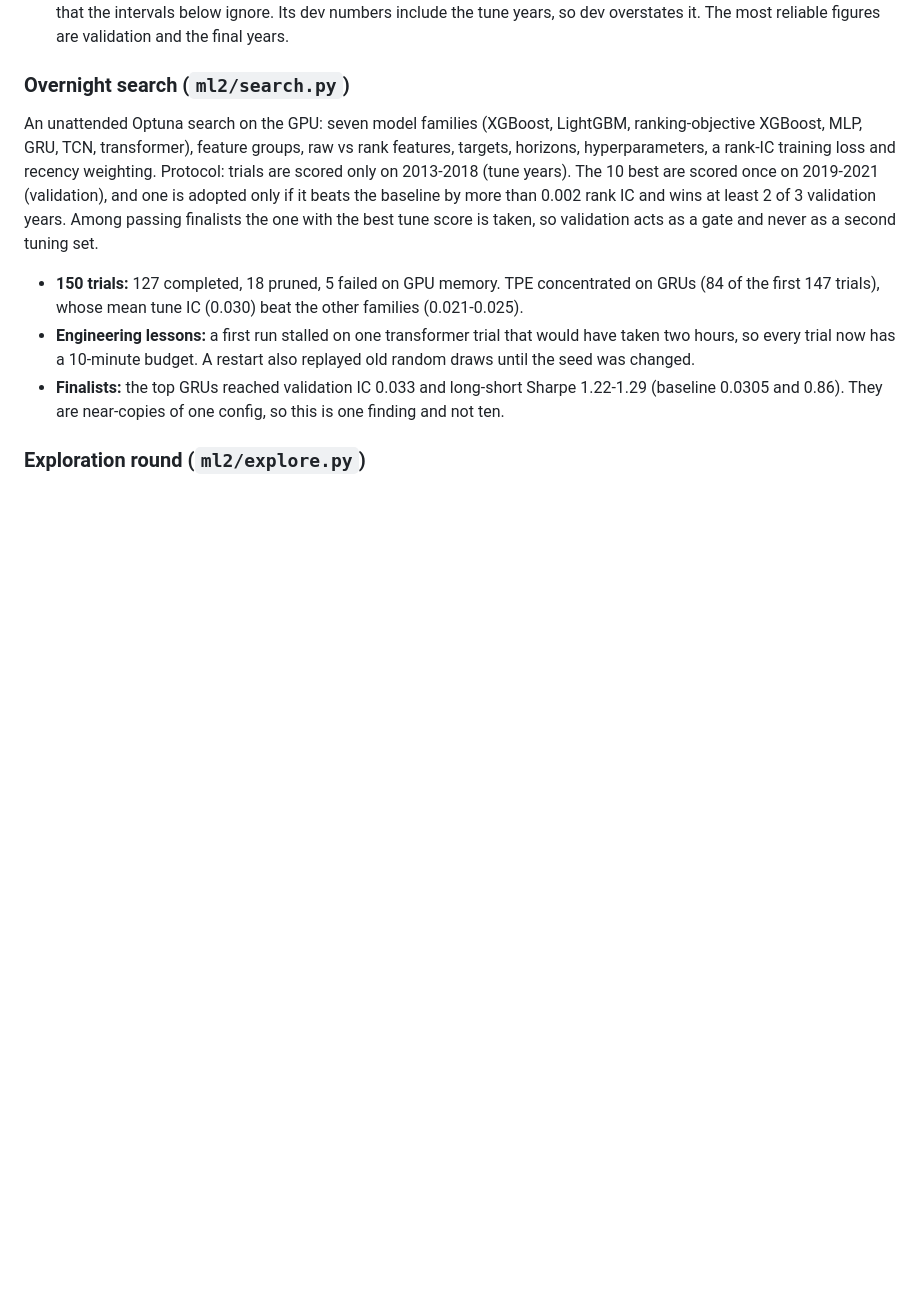
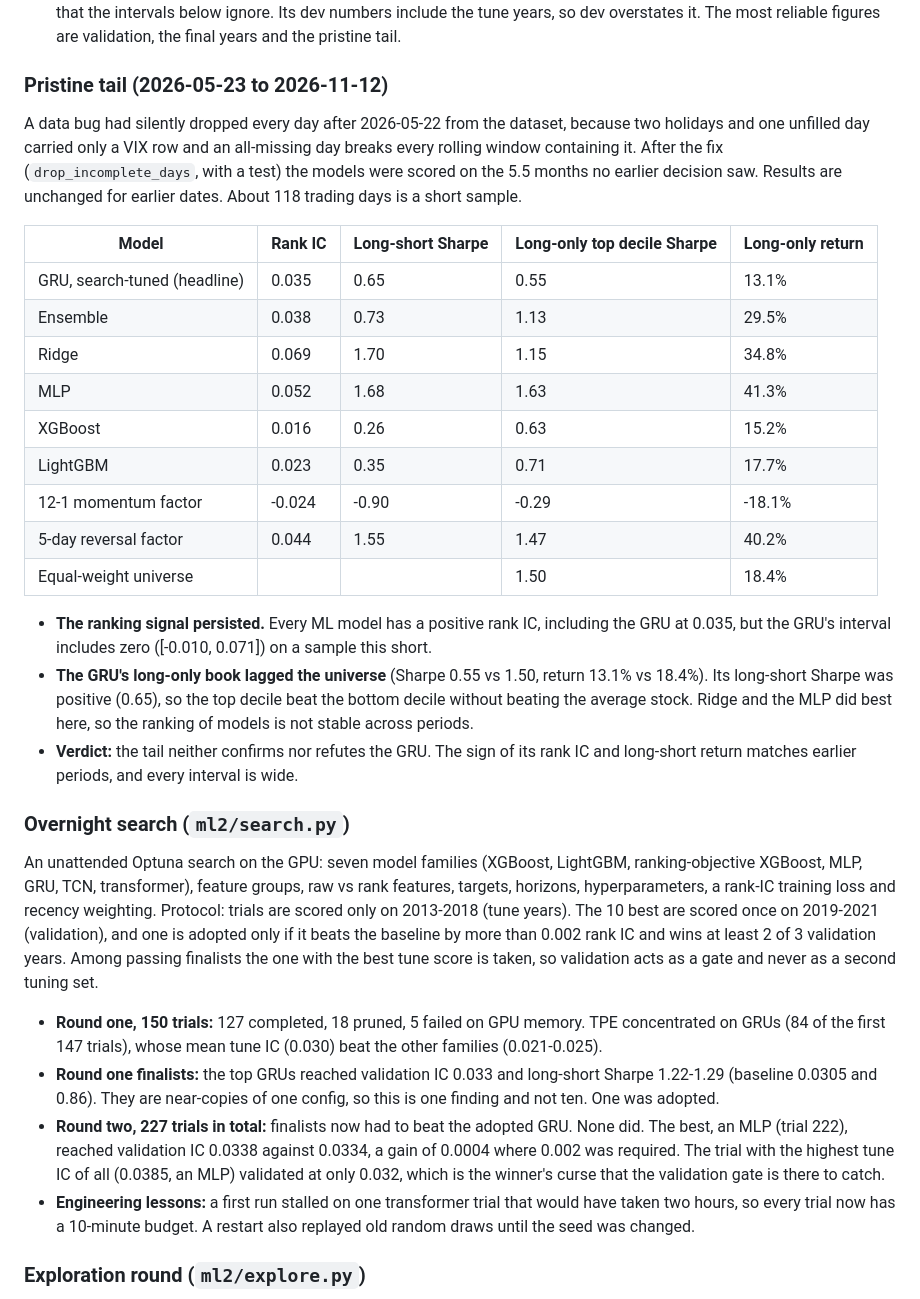
Before and after one commit to damiangohrh123/trading-machine-learning, a Markdown page: README.md, the part around one of its changes. Drawn GitHub-style; blank space fills up the shorter version.

```diff
--- a/README.md
+++ b/README.md
@@ -120,5 +123,32 @@ best dev Sharpe, and no choice used these years):
   winner's curse that the intervals below ignore. Its dev numbers include the tune years, so dev overstates it.
-  The most reliable figures are validation and the final years.
+  The most reliable figures are validation, the final years and the pristine tail.
+
+### Pristine tail (2026-05-23 to 2026-11-12)
+
+A data bug had silently dropped every day after 2026-05-22 from the dataset, because two holidays and one
+unfilled day carried only a VIX row and an all-missing day breaks every rolling window containing it. After the
+fix (`drop_incomplete_days`, with a test) the models were scored on the 5.5 months no earlier decision saw.
+Results are unchanged for earlier dates. About 118 trading days is a short sample.
+
+| Model | Rank IC | Long-short Sharpe | Long-only top decile Sharpe | Long-only return |
+|---|---|---|---|---|
+| GRU, search-tuned (headline) | 0.035 | 0.65 | 0.55 | 13.1% |
+| Ensemble | 0.038 | 0.73 | 1.13 | 29.5% |
+| Ridge | 0.069 | 1.70 | 1.15 | 34.8% |
+| MLP | 0.052 | 1.68 | 1.63 | 41.3% |
+| XGBoost | 0.016 | 0.26 | 0.63 | 15.2% |
+| LightGBM | 0.023 | 0.35 | 0.71 | 17.7% |
+| 12-1 momentum factor | -0.024 | -0.90 | -0.29 | -18.1% |
+| 5-day reversal factor | 0.044 | 1.55 | 1.47 | 40.2% |
+| Equal-weight universe | | | 1.50 | 18.4% |
+
+- **The ranking signal persisted.** Every ML model has a positive rank IC, including the GRU at 0.035, but the
+  GRU's interval includes zero ([-0.010, 0.071]) on a sample this short.
+- **The GRU's long-only book lagged the universe** (Sharpe 0.55 vs 1.50, return 13.1% vs 18.4%). Its
+  long-short Sharpe was positive (0.65), so the top decile beat the bottom decile without beating the average
+  stock. Ridge and the MLP did best here, so the ranking of models is not stable across periods.
+- **Verdict:** the tail neither confirms nor refutes the GRU. The sign of its rank IC and long-short return
+  matches earlier periods, and every interval is wide.
 
 ### Overnight search (`ml2/search.py`)
 
@@ -129,12 +159,16 @@ rank-IC training loss and recency weighting. Protocol: trials are scored only on
 than 0.002 rank IC and wins at least 2 of 3 validation years. Among passing finalists the one with the best
 tune score is taken, so validation acts as a gate and never as a second tuning set.
 
-- **150 trials:** 127 completed, 18 pruned, 5 failed on GPU memory. TPE concentrated on GRUs (84 of the first
-  147 trials), whose mean tune IC (0.030) beat the other families (0.021-0.025).
+- **Round one, 150 trials:** 127 completed, 18 pruned, 5 failed on GPU memory. TPE concentrated on GRUs (84 of
+  the first 147 trials), whose mean tune IC (0.030) beat the other families (0.021-0.025).
+- **Round one finalists:** the top GRUs reached validation IC 0.033 and long-short Sharpe 1.22-1.29 (baseline
+  0.0305 and 0.86). They are near-copies of one config, so this is one finding and not ten. One was adopted.
+- **Round two, 227 trials in total:** finalists now had to beat the adopted GRU. None did. The best, an MLP
+  (trial 222), reached validation IC 0.0338 against 0.0334, a gain of 0.0004 where 0.002 was required. The
+  trial with the highest tune IC of all (0.0385, an MLP) validated at only 0.032, which is the winner's curse
+  that the validation gate is there to catch.
 - **Engineering lessons:** a first run stalled on one transformer trial that would have taken two hours, so every
   trial now has a 10-minute budget. A restart also replayed old random draws until the seed was changed.
-- **Finalists:** the top GRUs reached validation IC 0.033 and long-short Sharpe 1.22-1.29 (baseline 0.0305 and
-  0.86). They are near-copies of one config, so this is one finding and not ten.
 
 ### Exploration round (`ml2/explore.py`)
 
```
Also changed, not shown: other parts of README.md (+48 -42 lines), results/v2/final_equity.png, 7 other files.
